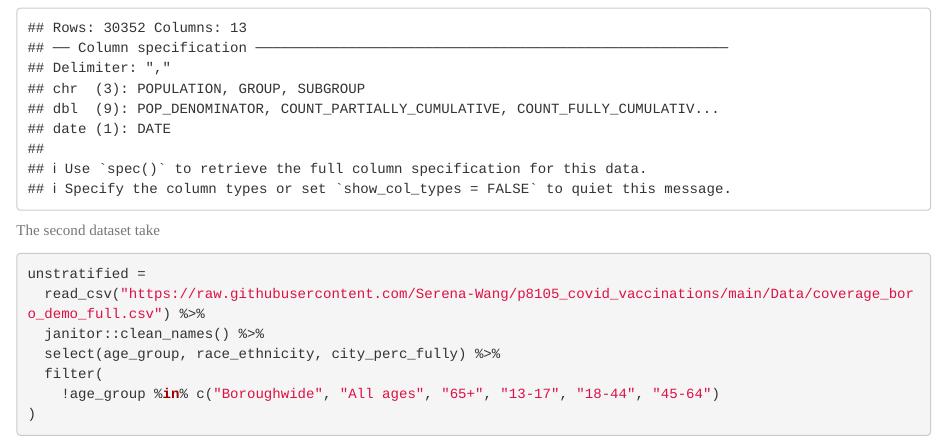
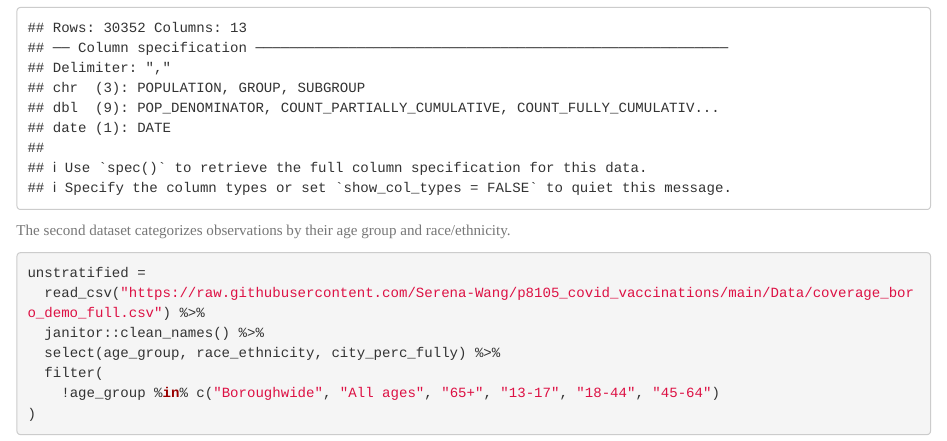
Before and after one commit to Serena-Wang/p8105_covid_vaccinations, an R Markdown document (statistical analysis.Rmd): the page in a window 1100 px wide, from 930 px down before the commit and from 990 px down after it, so that both start at the same text. Rendered offline with R 4.5, knitr and Pandoc, with nearby package versions; some code elsewhere in the file could not run offline; column names are cleaned by a stand-in for the janitor package.

Commit message:
update stats-analysis

````diff
--- a/statistical analysis.Rmd
+++ b/statistical analysis.Rmd
@@ -38,7 +38,7 @@ stratified =
   drop_na()
 ```
 
-The second dataset take
+The second dataset categorizes observations by their age group and race/ethnicity.
 ```{r}
 unstratified =
   read_csv("https://raw.githubusercontent.com/Serena-Wang/p8105_covid_vaccinations/main/Data/coverage_boro_demo_full.csv") %>%
````
Also changed, not shown: statistical-analysis.html.
